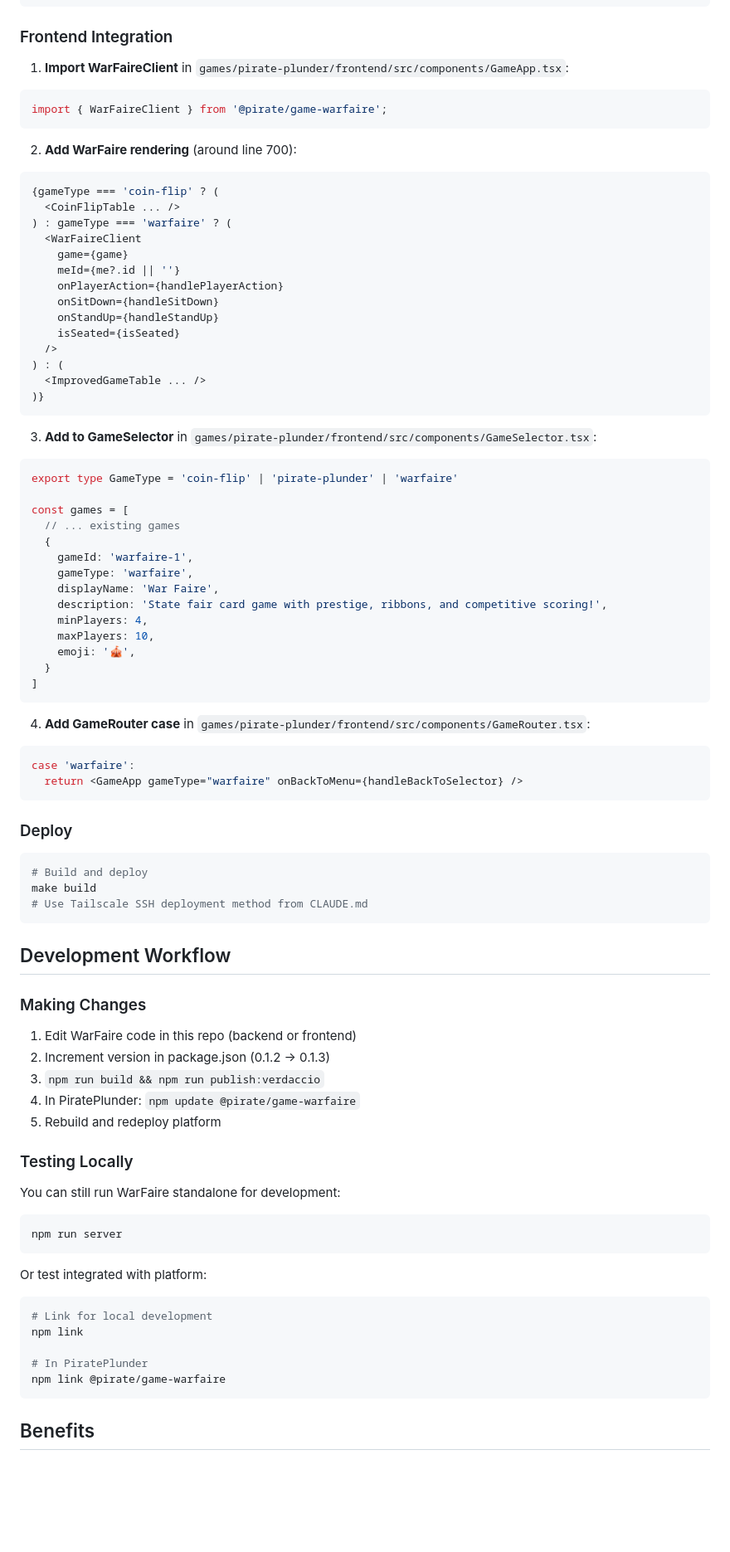
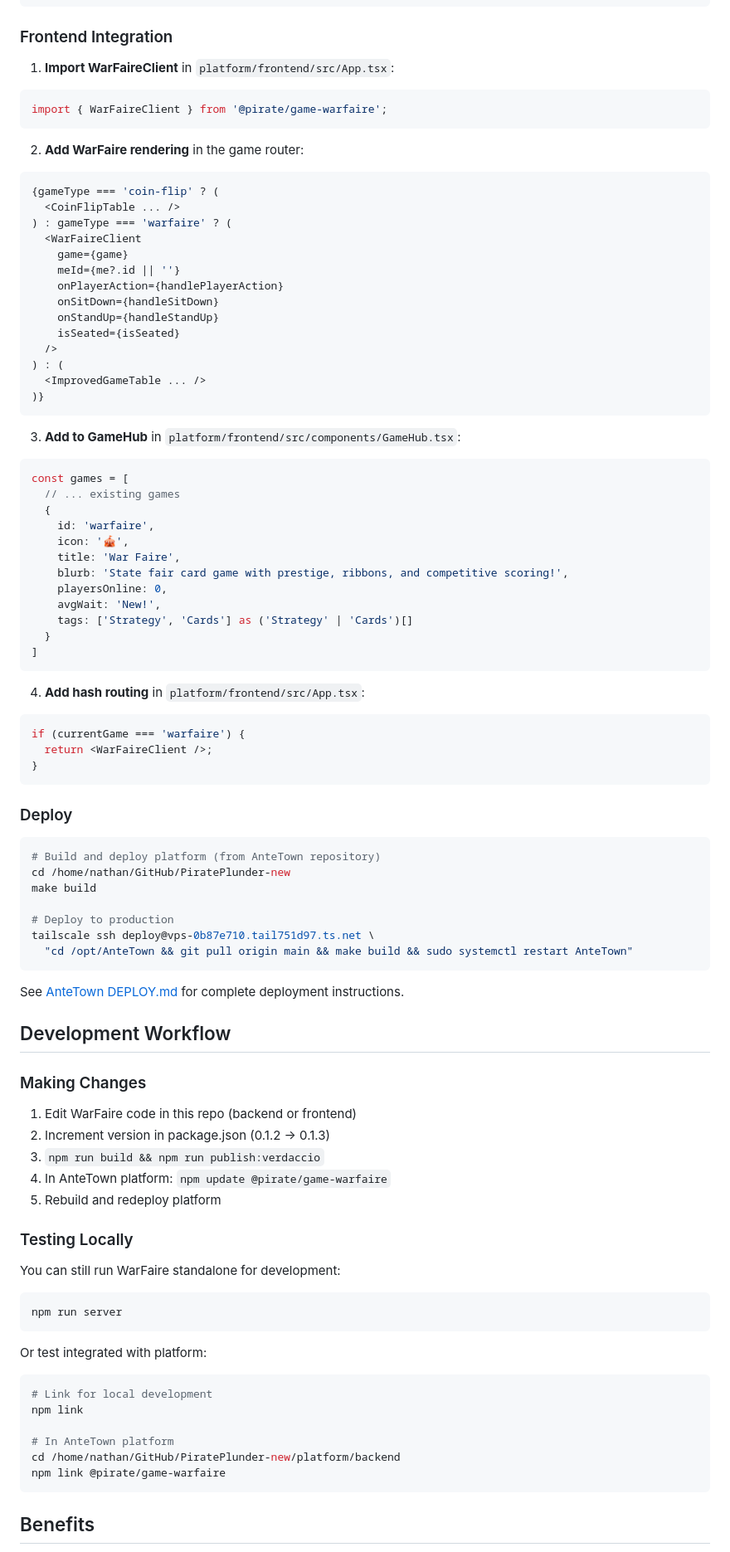
Before and after one commit to nhillen/WarFaire, a Markdown page: INTEGRATION.md, the part around one of its changes. Shown at 83% size. GitHub-like rendering; blank space fills up the shorter version.

````diff
--- a/INTEGRATION.md
+++ b/INTEGRATION.md
@@ -534,12 +534,12 @@ if (selectedGameType === 'warfaire') {
 
 ### Frontend Integration
 
-1. **Import WarFaireClient** in `games/pirate-plunder/frontend/src/components/GameApp.tsx`:
+1. **Import WarFaireClient** in `platform/frontend/src/App.tsx`:
 ```typescript
 import { WarFaireClient } from '@pirate/game-warfaire';
 ```
 
-2. **Add WarFaire rendering** (around line 700):
+2. **Add WarFaire rendering** in the game router:
 ```typescript
 {gameType === 'coin-flip' ? (
   <CoinFlipTable ... />
@@ -557,37 +557,42 @@ import { WarFaireClient } from '@pirate/game-warfaire';
 )}
 ```
 
-3. **Add to GameSelector** in `games/pirate-plunder/frontend/src/components/GameSelector.tsx`:
+3. **Add to GameHub** in `platform/frontend/src/components/GameHub.tsx`:
 ```typescript
-export type GameType = 'coin-flip' | 'pirate-plunder' | 'warfaire'
-
 const games = [
   // ... existing games
   {
-    gameId: 'warfaire-1',
-    gameType: 'warfaire',
-    displayName: 'War Faire',
-    description: 'State fair card game with prestige, ribbons, and competitive scoring!',
-    minPlayers: 4,
-    maxPlayers: 10,
-    emoji: '🎪',
+    id: 'warfaire',
+    icon: '🎪',
+    title: 'War Faire',
+    blurb: 'State fair card game with prestige, ribbons, and competitive scoring!',
+    playersOnline: 0,
+    avgWait: 'New!',
+    tags: ['Strategy', 'Cards'] as ('Strategy' | 'Cards')[]
   }
 ]
 ```
 
-4. **Add GameRouter case** in `games/pirate-plunder/frontend/src/components/GameRouter.tsx`:
+4. **Add hash routing** in `platform/frontend/src/App.tsx`:
 ```typescript
-case 'warfaire':
-  return <GameApp gameType="warfaire" onBackToMenu={handleBackToSelector} />
+if (currentGame === 'warfaire') {
+  return <WarFaireClient />;
+}
 ```
 
 ### Deploy
 
 ```bash
-# Build and deploy
+# Build and deploy platform (from AnteTown repository)
+cd /home/nathan/GitHub/PiratePlunder-new
 make build
-# Use Tailscale SSH deployment method from CLAUDE.md
+
+# Deploy to production
+tailscale ssh deploy@vps-0b87e710.tail751d97.ts.net \
+  "cd /opt/AnteTown && git pull origin main && make build && sudo systemctl restart AnteTown"
 ```
+
+See [AnteTown DEPLOY.md](https://github.com/drybrushgames/PiratePlunder-new/blob/main/DEPLOY.md) for complete deployment instructions.
 
 ## Development Workflow
 
@@ -596,7 +601,7 @@ make build
 1. Edit WarFaire code in this repo (backend or frontend)
 2. Increment version in package.json (0.1.2 → 0.1.3)
 3. `npm run build && npm run publish:verdaccio`
-4. In PiratePlunder: `npm update @pirate/game-warfaire`
+4. In AnteTown platform: `npm update @pirate/game-warfaire`
 5. Rebuild and redeploy platform
 
 ### Testing Locally
@@ -611,7 +616,8 @@ Or test integrated with platform:
 # Link for local development
 npm link
 
-# In PiratePlunder
+# In AnteTown platform
+cd /home/nathan/GitHub/PiratePlunder-new/platform/backend
 npm link @pirate/game-warfaire
 ```
 
````
Also changed, not shown: other parts of INTEGRATION.md (+10 -10 lines), CLAUDE.md (+16 -8 lines), README.md (+16 -0 lines).
